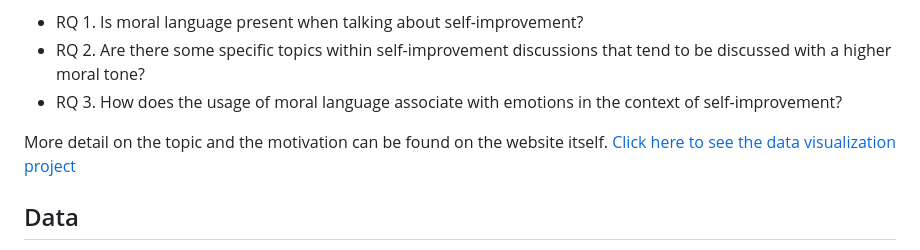
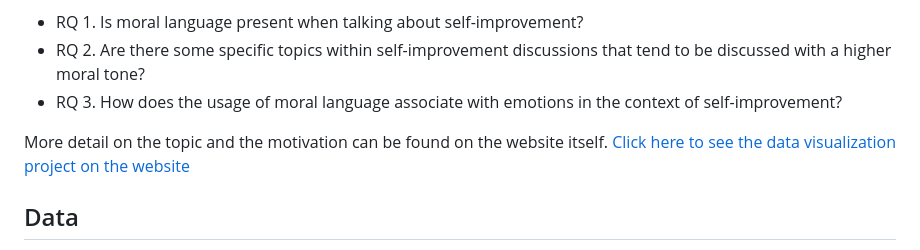
Before and after one commit to natashacarpcast/natashacarpcast.github.io, a Markdown page: README.md, the part around the change. GitHub-like rendering.

```diff
--- a/README.md
+++ b/README.md
@@ -9,7 +9,7 @@ the moralization of self improvement, and this work explores it through three di
 -   RQ 3. How does the usage of moral language associate with emotions in the context of self-improvement?
 
 More detail on the topic and the motivation can be found on the website itself.
-[Click here to see the data visualization project](https://natashacarpcast.github.io/datavis.html)
+[Click here to see the data visualization project on the website](https://natashacarpcast.github.io/datavis.html)
 
 ## Data
 
```
